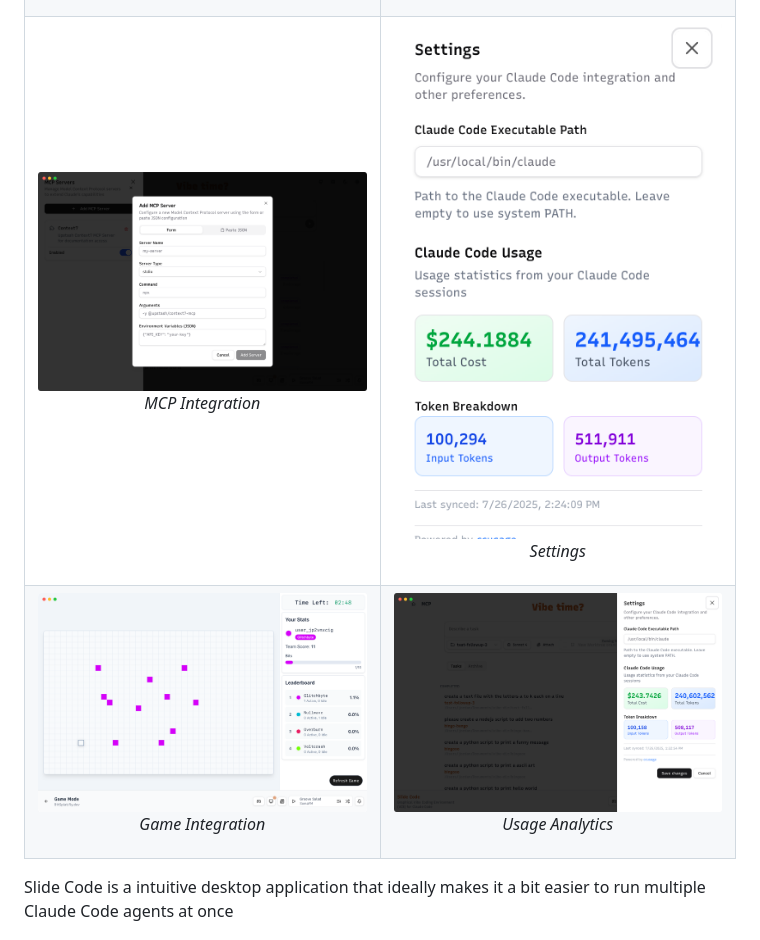
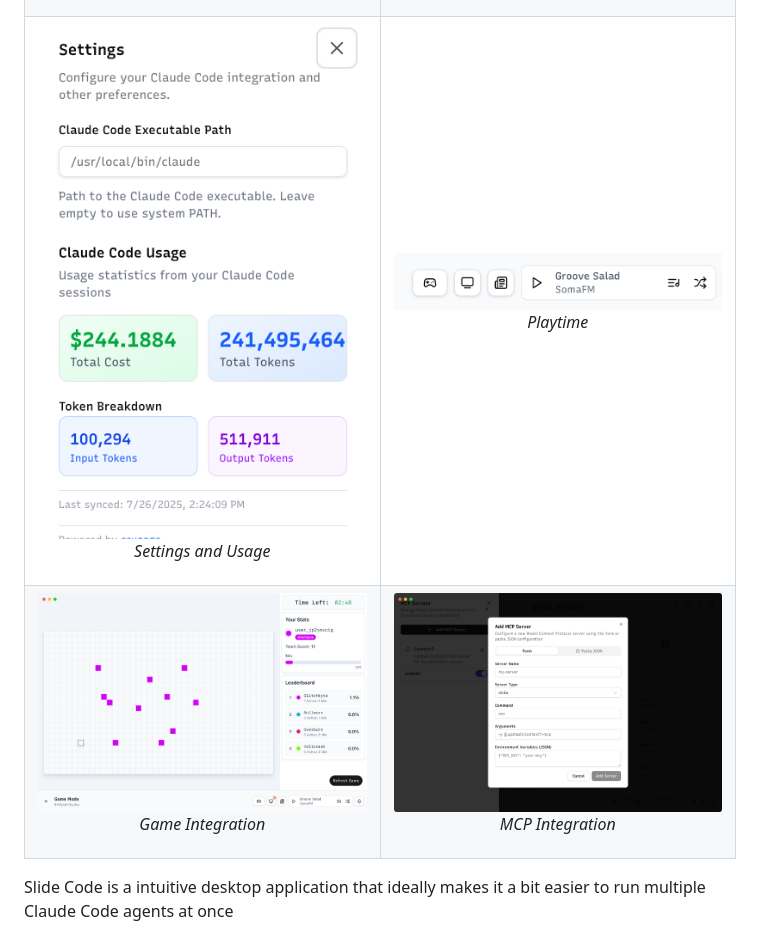
Before and after one commit to longtail-labs/slide.code, a Markdown page: README.md, the part around the change. Drawn GitHub-style; pictures changed too: .screenshots/playtime.png (added).

Commit message:
fix: add screenshot

```diff
--- a/README.md
+++ b/README.md
@@ -47,12 +47,12 @@
     </tr>
     <tr>
       <td width="50%">
-        <img src=".screenshots/mcp.png" alt="MCP Integration" width="100%" />
-        <p align="center"><em>MCP Integration</em></p>
+        <img src=".screenshots/settings.png" alt="Settings" width="100%" />
+        <p align="center"><em>Settings and Usage</em></p>
       </td>
       <td width="50%">
-        <img src=".screenshots/settings.png" alt="Settings" width="100%" />
-        <p align="center"><em>Settings</em></p>
+        <img src=".screenshots/playtime.png" alt="Playtime" width="100%" />
+        <p align="center"><em>Playtime</em></p>
       </td>
     </tr>
     <tr>
@@ -61,8 +61,8 @@
         <p align="center"><em>Game Integration</em></p>
       </td>
       <td width="50%">
-        <img src=".screenshots/ccusage.png" alt="Usage Analytics" width="100%" />
-        <p align="center"><em>Usage Analytics</em></p>
+        <img src=".screenshots/mcp.png" alt="MCP Integration" width="100%" />
+        <p align="center"><em>MCP Integration</em></p>
       </td>
     </tr>
   </table>
```
